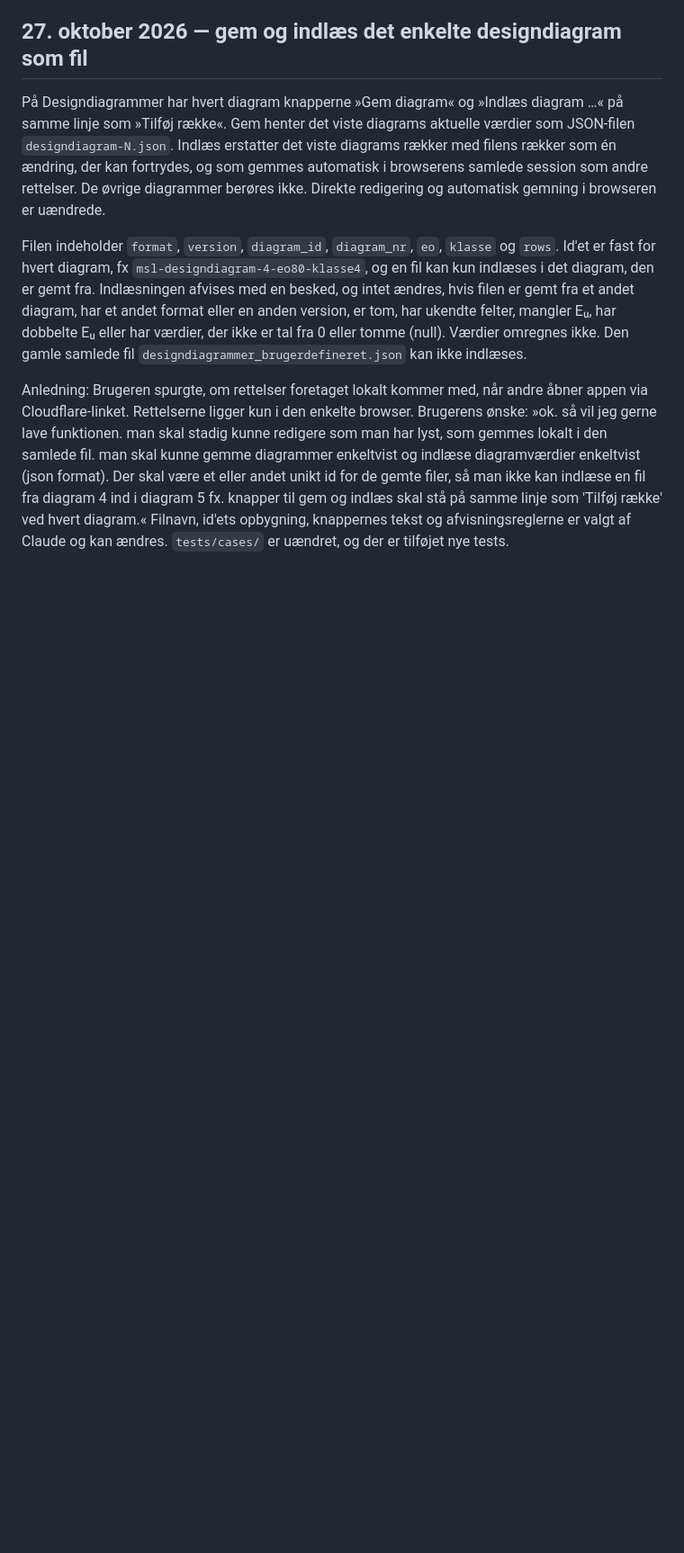
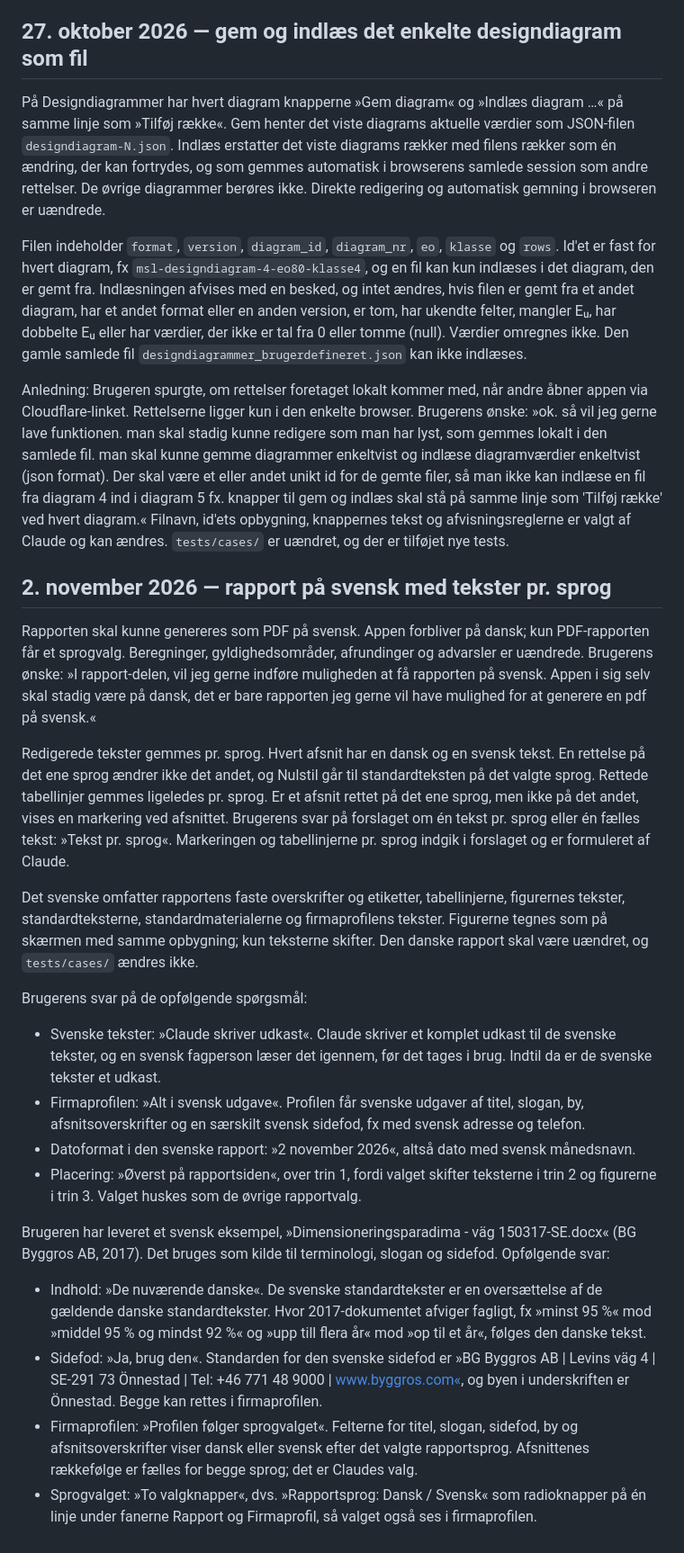
Before and after one commit to 1982Strand/msl-dimensionering, a Markdown page: docs/BESLUTNINGER.md, the part around the change. Shown at 90% size. Rendered like a GitHub page; blank space fills up the shorter version.

Commit message:
Beslutninger: rapport på svensk med tekster pr. sprog
Co-Authored-By: Claude Opus 5.5 <noreply@anthropic.com>

```diff
--- a/docs/BESLUTNINGER.md
+++ b/docs/BESLUTNINGER.md
@@ -84,3 +84,25 @@ På Designdiagrammer har hvert diagram knapperne »Gem diagram« og »Indlæs di
 Filen indeholder `format`, `version`, `diagram_id`, `diagram_nr`, `eo`, `klasse` og `rows`. Id'et er fast for hvert diagram, fx `msl-designdiagram-4-eo80-klasse4`, og en fil kan kun indlæses i det diagram, den er gemt fra. Indlæsningen afvises med en besked, og intet ændres, hvis filen er gemt fra et andet diagram, har et andet format eller en anden version, er tom, har ukendte felter, mangler Eᵤ, har dobbelte Eᵤ eller har værdier, der ikke er tal fra 0 eller tomme (null). Værdier omregnes ikke. Den gamle samlede fil `designdiagrammer_brugerdefineret.json` kan ikke indlæses.
 
 Anledning: Brugeren spurgte, om rettelser foretaget lokalt kommer med, når andre åbner appen via Cloudflare-linket. Rettelserne ligger kun i den enkelte browser. Brugerens ønske: »ok. så vil jeg gerne lave funktionen. man skal stadig kunne redigere som man har lyst, som gemmes lokalt i den samlede fil. man skal kunne gemme diagrammer enkeltvist og indlæse diagramværdier enkeltvist (json format). Der skal være et eller andet unikt id for de gemte filer, så man ikke kan indlæse en fil fra diagram 4 ind i diagram 5 fx. knapper til gem og indlæs skal stå på samme linje som 'Tilføj række' ved hvert diagram.« Filnavn, id'ets opbygning, knappernes tekst og afvisningsreglerne er valgt af Claude og kan ændres. `tests/cases/` er uændret, og der er tilføjet nye tests.
+
+## 2. november 2026 — rapport på svensk med tekster pr. sprog
+
+Rapporten skal kunne genereres som PDF på svensk. Appen forbliver på dansk; kun PDF-rapporten får et sprogvalg. Beregninger, gyldighedsområder, afrundinger og advarsler er uændrede. Brugerens ønske: »I rapport-delen, vil jeg gerne indføre muligheden at få rapporten på svensk. Appen i sig selv skal stadig være på dansk, det er bare rapporten jeg gerne vil have mulighed for at generere en pdf på svensk.«
+
+Redigerede tekster gemmes pr. sprog. Hvert afsnit har en dansk og en svensk tekst. En rettelse på det ene sprog ændrer ikke det andet, og Nulstil går til standardteksten på det valgte sprog. Rettede tabellinjer gemmes ligeledes pr. sprog. Er et afsnit rettet på det ene sprog, men ikke på det andet, vises en markering ved afsnittet. Brugerens svar på forslaget om én tekst pr. sprog eller én fælles tekst: »Tekst pr. sprog«. Markeringen og tabellinjerne pr. sprog indgik i forslaget og er formuleret af Claude.
+
+Det svenske omfatter rapportens faste overskrifter og etiketter, tabellinjerne, figurernes tekster, standardteksterne, standardmaterialerne og firmaprofilens tekster. Figurerne tegnes som på skærmen med samme opbygning; kun teksterne skifter. Den danske rapport skal være uændret, og `tests/cases/` ændres ikke.
+
+Brugerens svar på de opfølgende spørgsmål:
+
+- Svenske tekster: »Claude skriver udkast«. Claude skriver et komplet udkast til de svenske tekster, og en svensk fagperson læser det igennem, før det tages i brug. Indtil da er de svenske tekster et udkast.
+- Firmaprofilen: »Alt i svensk udgave«. Profilen får svenske udgaver af titel, slogan, by, afsnitsoverskrifter og en særskilt svensk sidefod, fx med svensk adresse og telefon.
+- Datoformat i den svenske rapport: »2 november 2026«, altså dato med svensk månedsnavn.
+- Placering: »Øverst på rapportsiden«, over trin 1, fordi valget skifter teksterne i trin 2 og figurerne i trin 3. Valget huskes som de øvrige rapportvalg.
+
+Brugeren har leveret et svensk eksempel, »Dimensioneringsparadima - väg 150317-SE.docx« (BG Byggros AB, 2017). Det bruges som kilde til terminologi, slogan og sidefod. Opfølgende svar:
+
+- Indhold: »De nuværende danske«. De svenske standardtekster er en oversættelse af de gældende danske standardtekster. Hvor 2017-dokumentet afviger fagligt, fx »minst 95 %« mod »middel 95 % og mindst 92 %« og »upp till flera år« mod »op til et år«, følges den danske tekst.
+- Sidefod: »Ja, brug den«. Standarden for den svenske sidefod er »BG Byggros AB | Levins väg 4 | SE-291 73 Önnestad | Tel: +46 771 48 9000 | www.byggros.com«, og byen i underskriften er Önnestad. Begge kan rettes i firmaprofilen.
+- Firmaprofilen: »Profilen følger sprogvalget«. Felterne for titel, slogan, sidefod, by og afsnitsoverskrifter viser dansk eller svensk efter det valgte rapportsprog. Afsnittenes rækkefølge er fælles for begge sprog; det er Claudes valg.
+- Sprogvalget: »To valgknapper«, dvs. »Rapportsprog: Dansk / Svensk« som radioknapper på én linje under fanerne Rapport og Firmaprofil, så valget også ses i firmaprofilen.
```
